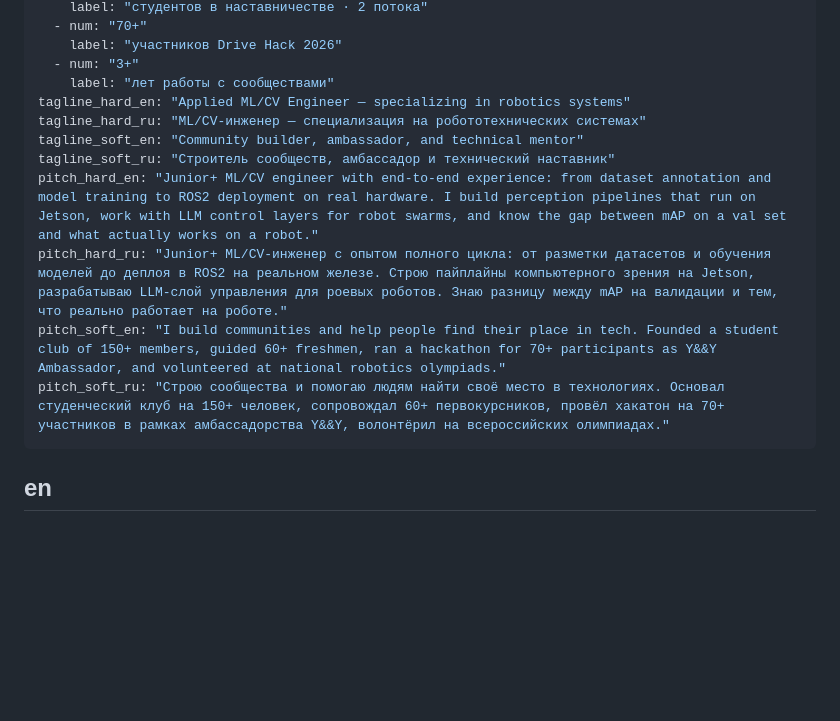
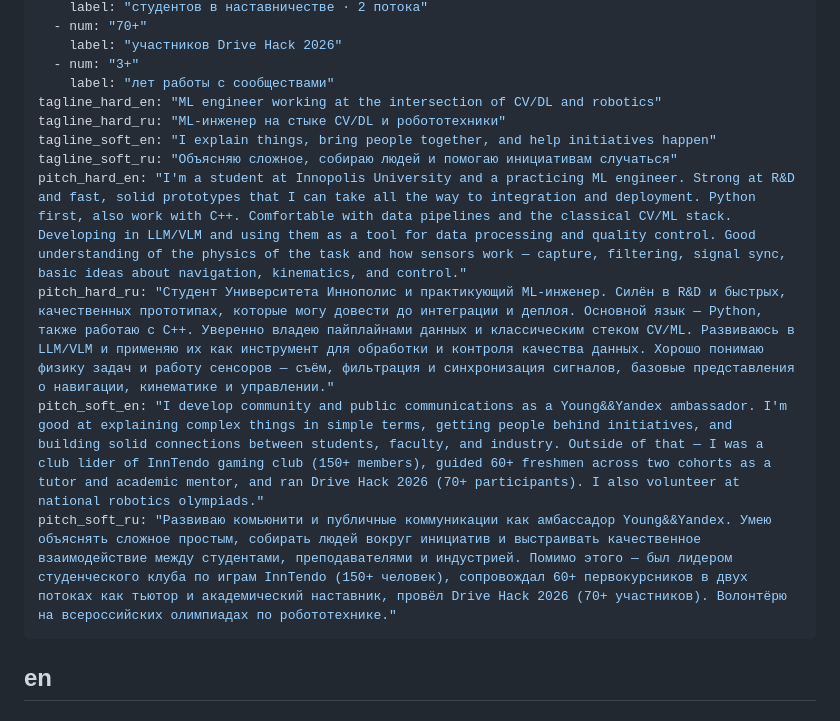
Before and after one commit to artyomzifir/artyomzifir.github.io, a Markdown page: content/meta.md, the part around the change. GitHub-like rendering; blank space fills up the shorter version.

Commit message:
docs: update meta.md

```diff
--- a/content/meta.md
+++ b/content/meta.md
@@ -35,14 +35,14 @@ stats_soft_ru:
     label: "участников Drive Hack 2026"
   - num: "3+"
     label: "лет работы с сообществами"
-tagline_hard_en: "Applied ML/CV Engineer — specializing in robotics systems"
-tagline_hard_ru: "ML/CV-инженер — специализация на робототехнических системах"
-tagline_soft_en: "Community builder, ambassador, and technical mentor"
-tagline_soft_ru: "Строитель сообществ, амбассадор и технический наставник"
-pitch_hard_en: "Junior+ ML/CV engineer with end-to-end experience: from dataset annotation and model training to ROS2 deployment on real hardware. I build perception pipelines that run on Jetson, work with LLM control layers for robot swarms, and know the gap between mAP on a val set and what actually works on a robot."
-pitch_hard_ru: "Junior+ ML/CV-инженер с опытом полного цикла: от разметки датасетов и обучения моделей до деплоя в ROS2 на реальном железе. Строю пайплайны компьютерного зрения на Jetson, разрабатываю LLM-слой управления для роевых роботов. Знаю разницу между mAP на валидации и тем, что реально работает на роботе."
-pitch_soft_en: "I build communities and help people find their place in tech. Founded a student club of 150+ members, guided 60+ freshmen, ran a hackathon for 70+ participants as Y&&Y Ambassador, and volunteered at national robotics olympiads."
-pitch_soft_ru: "Строю сообщества и помогаю людям найти своё место в технологиях. Основал студенческий клуб на 150+ человек, сопровождал 60+ первокурсников, провёл хакатон на 70+ участников в рамках амбассадорства Y&&Y, волонтёрил на всероссийских олимпиадах."
+tagline_hard_en: "ML engineer working at the intersection of CV/DL and robotics"
+tagline_hard_ru: "ML-инженер на стыке CV/DL и робототехники"
+tagline_soft_en: "I explain things, bring people together, and help initiatives happen"
+tagline_soft_ru: "Объясняю сложное, собираю людей и помогаю инициативам случаться"
+pitch_hard_en: "I'm a student at Innopolis University and a practicing ML engineer. Strong at R&D and fast, solid prototypes that I can take all the way to integration and deployment. Python first, also work with C++. Comfortable with data pipelines and the classical CV/ML stack. Developing in LLM/VLM and using them as a tool for data processing and quality control. Good understanding of the physics of the task and how sensors work — capture, filtering, signal sync, basic ideas about navigation, kinematics, and control."
+pitch_hard_ru: "Студент Университета Иннополис и практикующий ML-инженер. Силён в R&D и быстрых, качественных прототипах, которые могу довести до интеграции и деплоя. Основной язык — Python, также работаю с C++. Уверенно владею пайплайнами данных и классическим стеком CV/ML. Развиваюсь в LLM/VLM и применяю их как инструмент для обработки и контроля качества данных. Хорошо понимаю физику задач и работу сенсоров — съём, фильтрация и синхронизация сигналов, базовые представления о навигации, кинематике и управлении."
+pitch_soft_en: "I develop community and public communications as a Young&&Yandex ambassador. I'm good at explaining complex things in simple terms, getting people behind initiatives, and building solid connections between students, faculty, and industry. Outside of that — I was a club lider of InnTendo gaming club (150+ members), guided 60+ freshmen across two cohorts as a tutor and academic mentor, and ran Drive Hack 2026 (70+ participants). I also volunteer at national robotics olympiads."
+pitch_soft_ru: "Развиваю комьюнити и публичные коммуникации как амбассадор Young&&Yandex. Умею объяснять сложное простым, собирать людей вокруг инициатив и выстраивать качественное взаимодействие между студентами, преподавателями и индустрией. Помимо этого — был лидером студенческого клуба по играм InnTendo (150+ человек), сопровождал 60+ первокурсников в двух потоках как тьютор и академический наставник, провёл Drive Hack 2026 (70+ участников). Волонтёрю на всероссийских олимпиадах по робототехнике."
 ---
 
 ## en
```
